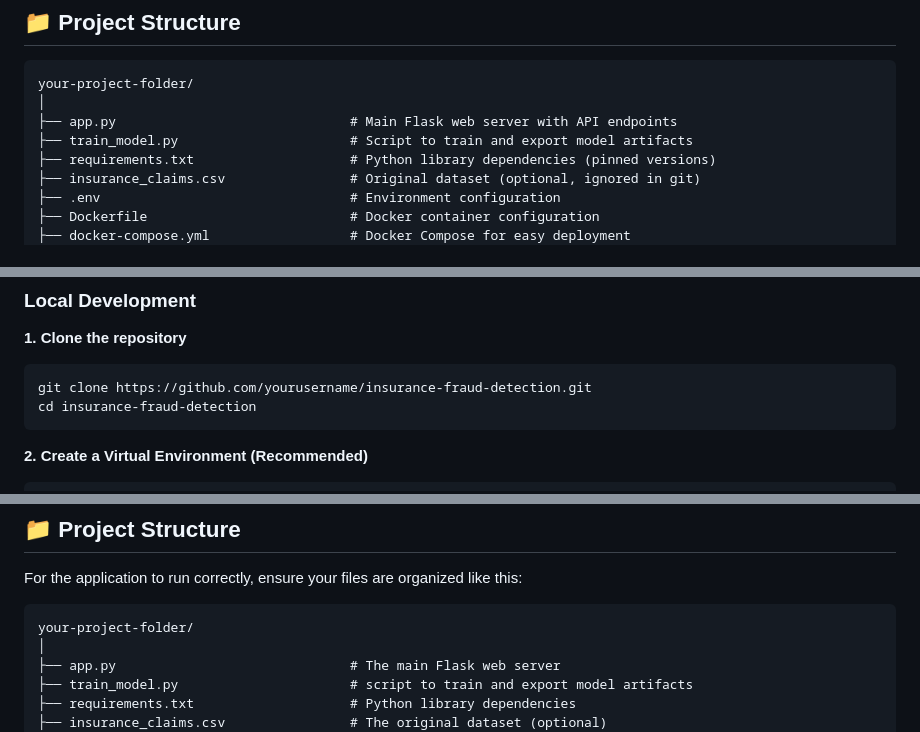
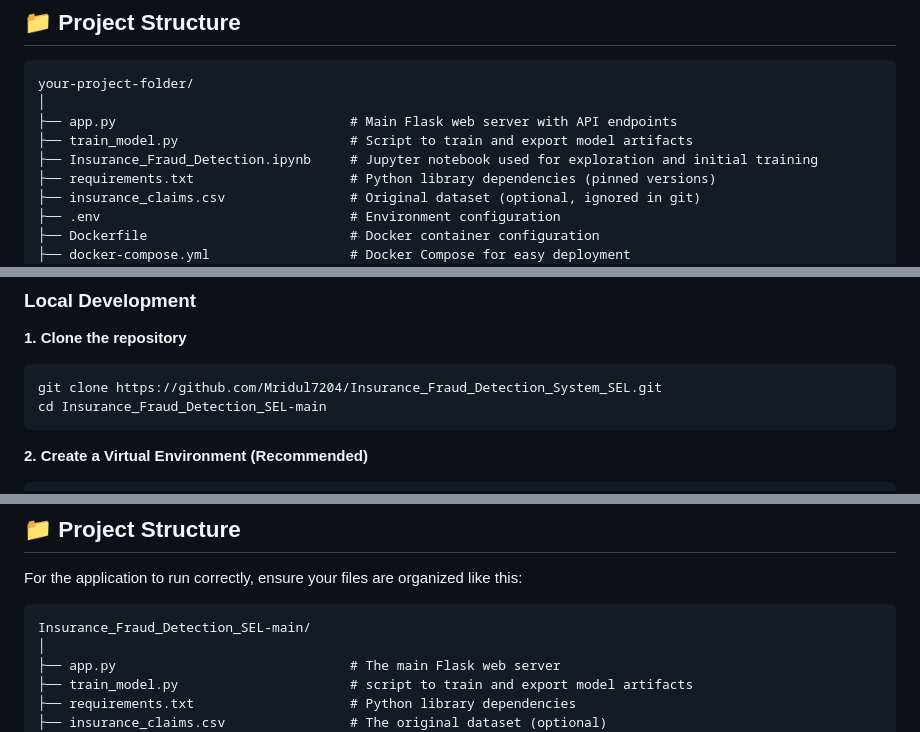
Before and after one commit to Mridul7204/Insurance_Fraud_Detection_System_SEL, a Markdown page: README.md, 3 parts joined by grey strips. Drawn GitHub-style.

Commit message:
Refresh README fixes

````diff
--- a/README.md
+++ b/README.md
@@ -44,6 +44,7 @@ your-project-folder/
 │
 ├── app.py                              # Main Flask web server with API endpoints
 ├── train_model.py                      # Script to train and export model artifacts
+├── Insurance_Fraud_Detection.ipynb     # Jupyter notebook used for exploration and initial training
 ├── requirements.txt                    # Python library dependencies (pinned versions)
 ├── insurance_claims.csv                # Original dataset (optional, ignored in git)
 ├── .env                                # Environment configuration
@@ -68,8 +69,8 @@ your-project-folder/
 
 **1. Clone the repository**
 ```bash
-git clone https://github.com/yourusername/insurance-fraud-detection.git
-cd insurance-fraud-detection
+git clone https://github.com/Mridul7204/Insurance_Fraud_Detection_System_SEL.git
+cd Insurance_Fraud_Detection_SEL-main
 ```
 
 **2. Create a Virtual Environment (Recommended)**
@@ -197,7 +198,7 @@ This project is licensed under the MIT License - see the [LICENSE](LICENSE) file
 For the application to run correctly, ensure your files are organized like this:
 
 ```text
-your-project-folder/
+Insurance_Fraud_Detection_SEL-main/
 │
 ├── app.py                              # The main Flask web server
 ├── train_model.py                      # script to train and export model artifacts
````
Also changed, not shown: other parts of README.md (+2 -3 lines).
